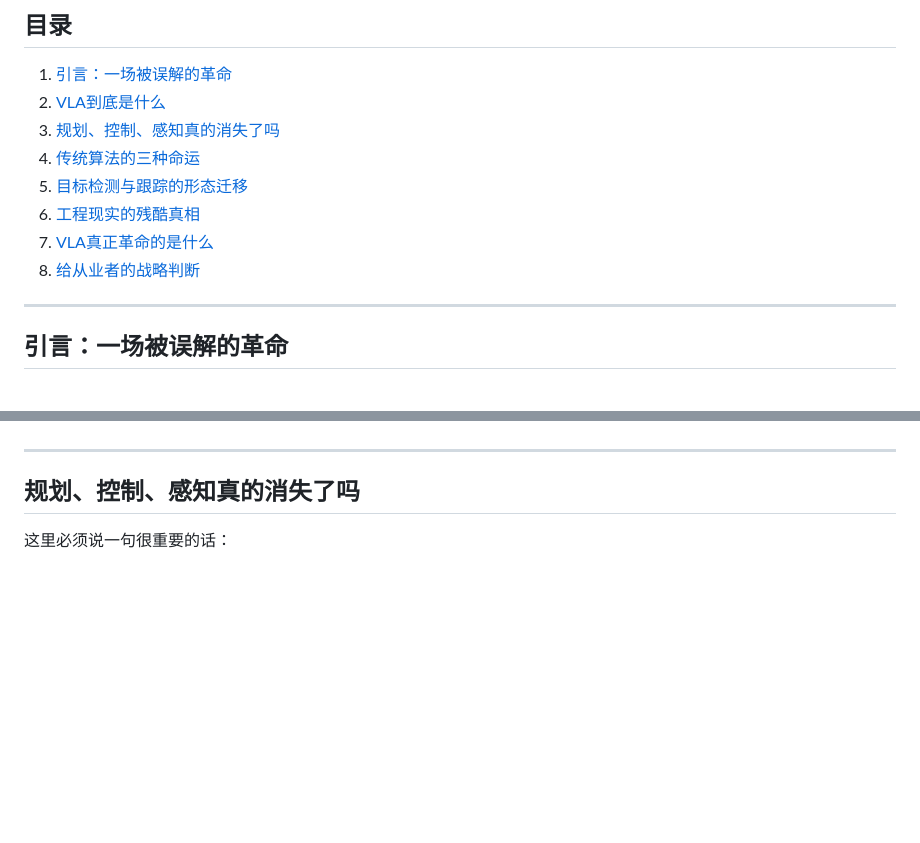
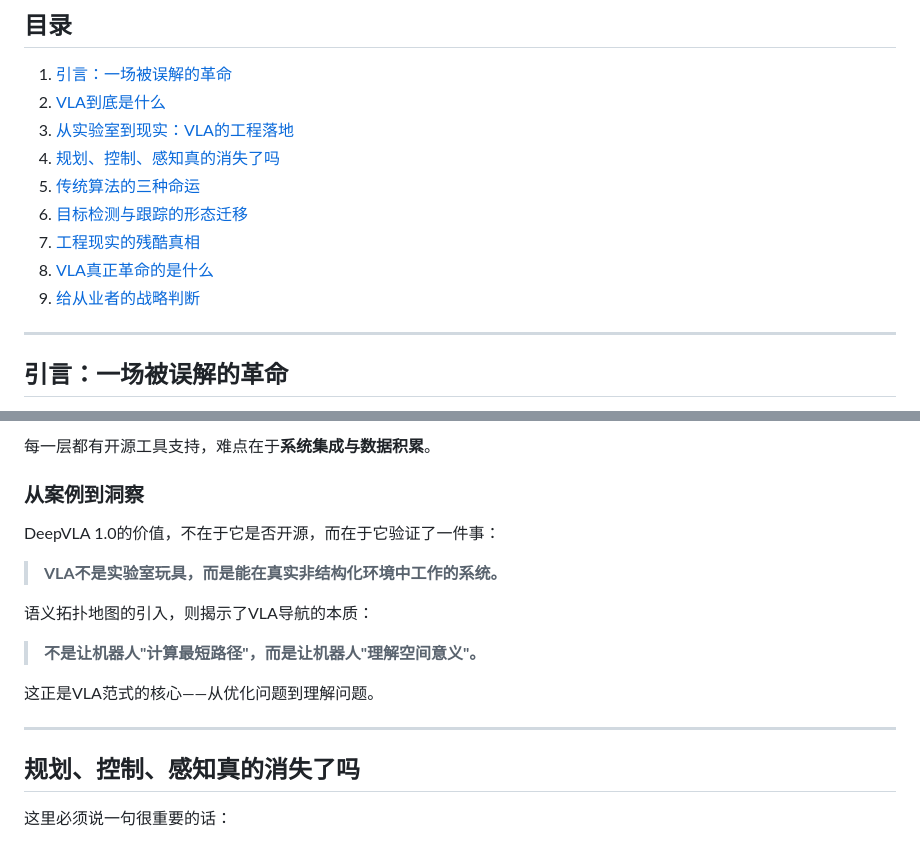
Before and after one commit to Xuzhizero/hahahahahaha, a Markdown page: VLA模型深度解析：从算法革命到工程现实.md, 2 parts joined by grey strips. Drawn GitHub-style; blank space fills up the shorter version.

```diff
--- a/VLA模型深度解析：从算法革命到工程现实.md
+++ b/VLA模型深度解析：从算法革命到工程现实.md
@@ -4,12 +4,13 @@
 
 1. [引言：一场被误解的革命](#引言一场被误解的革命)
 2. [VLA到底是什么](#vla到底是什么)
-3. [规划、控制、感知真的消失了吗](#规划控制感知真的消失了吗)
-4. [传统算法的三种命运](#传统算法的三种命运)
-5. [目标检测与跟踪的形态迁移](#目标检测与跟踪的形态迁移)
-6. [工程现实的残酷真相](#工程现实的残酷真相)
-7. [VLA真正革命的是什么](#vla真正革命的是什么)
-8. [给从业者的战略判断](#给从业者的战略判断)
+3. [从实验室到现实：VLA的工程落地](#从实验室到现实vla的工程落地)
+4. [规划、控制、感知真的消失了吗](#规划控制感知真的消失了吗)
+5. [传统算法的三种命运](#传统算法的三种命运)
+6. [目标检测与跟踪的形态迁移](#目标检测与跟踪的形态迁移)
+7. [工程现实的残酷真相](#工程现实的残酷真相)
+8. [VLA真正革命的是什么](#vla真正革命的是什么)
+9. [给从业者的战略判断](#给从业者的战略判断)
 
 ---
 
@@ -56,3 +198,16 @@ VLA的核心不是简单的"端到端"，而是：**用统计建模，替代人
+每一层都有开源工具支持，难点在于**系统集成与数据积累**。
+
+### 从案例到洞察
+
+DeepVLA 1.0的价值，不在于它是否开源，而在于它验证了一件事：
+
+> **VLA不是实验室玩具，而是能在真实非结构化环境中工作的系统。**
+
+语义拓扑地图的引入，则揭示了VLA导航的本质：
+
+> **不是让机器人"计算最短路径"，而是让机器人"理解空间意义"。**
+
+这正是VLA范式的核心——从优化问题到理解问题。
 
 ---
 
```
Also changed, not shown: other parts of VLA模型深度解析：从算法革命到工程现实.md (+141 -0 lines).
